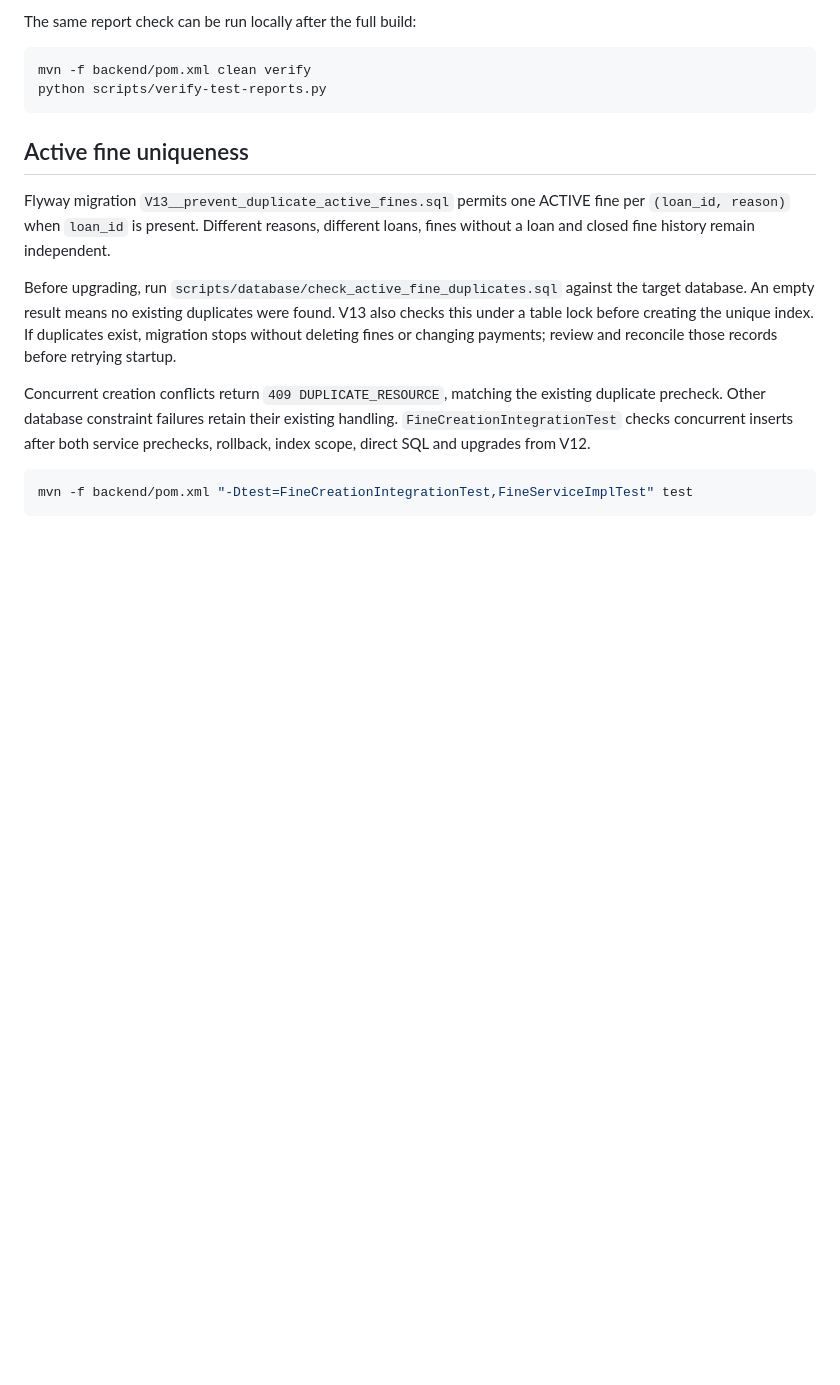
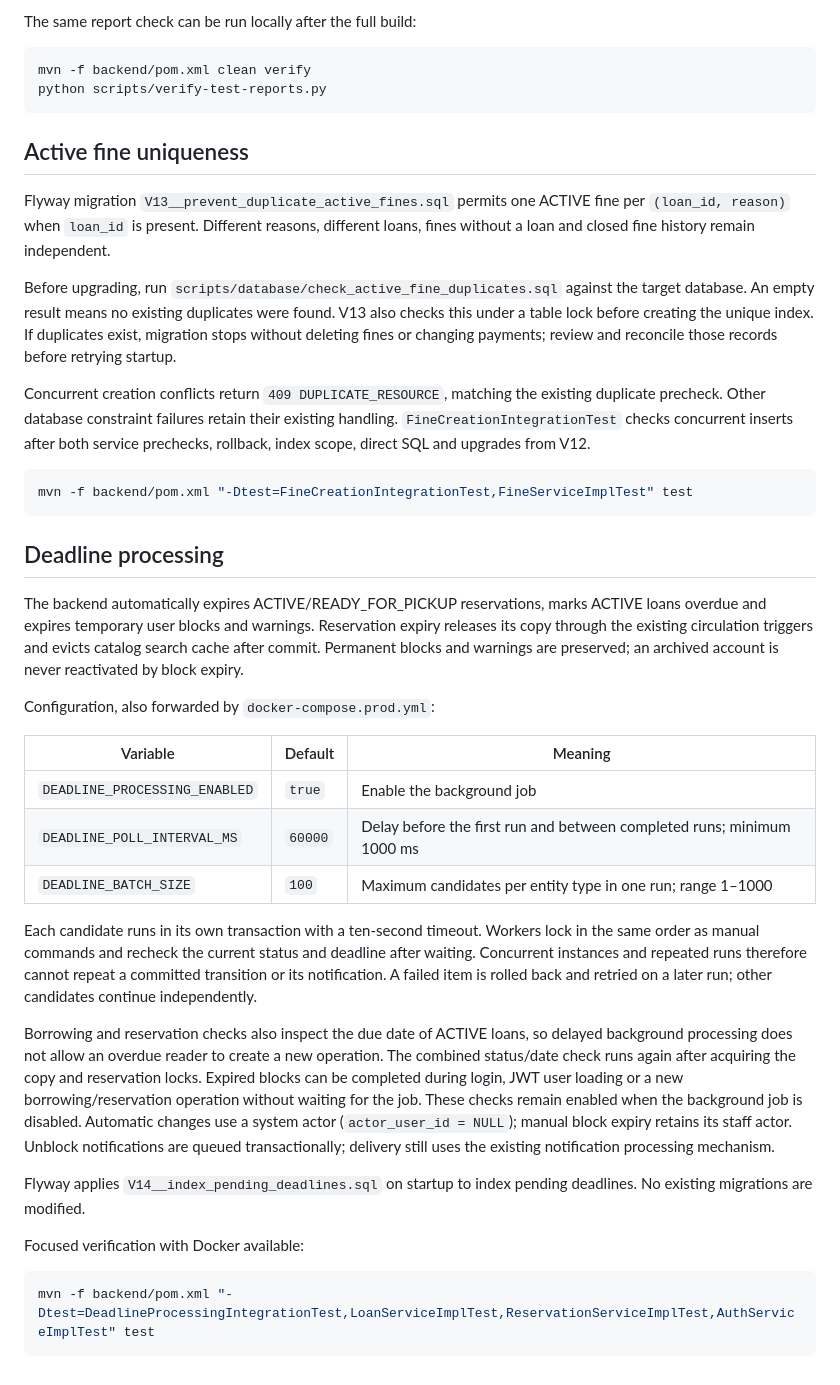
Before and after one commit to mysticslippers/library-service, a Markdown page: README.md, the part around the change. GitHub-like rendering; blank space fills up the shorter version.

Commit message:
feat: update README.md

````diff
--- a/README.md
+++ b/README.md
@@ -795,3 +795,44 @@ both service prechecks, rollback, index scope, direct SQL and upgrades from V12.
 ```shell
 mvn -f backend/pom.xml "-Dtest=FineCreationIntegrationTest,FineServiceImplTest" test
 ```
+
+## Deadline processing
+
+The backend automatically expires ACTIVE/READY_FOR_PICKUP reservations, marks
+ACTIVE loans overdue and expires temporary user blocks and warnings. Reservation
+expiry releases its copy through the existing circulation triggers and evicts
+catalog search cache after commit. Permanent blocks and warnings are preserved;
+an archived account is never reactivated by block expiry.
+
+Configuration, also forwarded by `docker-compose.prod.yml`:
+
+| Variable | Default | Meaning |
+| --- | --- | --- |
+| `DEADLINE_PROCESSING_ENABLED` | `true` | Enable the background job |
+| `DEADLINE_POLL_INTERVAL_MS` | `60000` | Delay before the first run and between completed runs; minimum 1000 ms |
+| `DEADLINE_BATCH_SIZE` | `100` | Maximum candidates per entity type in one run; range 1–1000 |
+
+Each candidate runs in its own transaction with a ten-second timeout. Workers
+lock in the same order as manual commands and recheck the current status and
+deadline after waiting. Concurrent instances and repeated runs therefore cannot
+repeat a committed transition or its notification. A failed item is rolled back
+and retried on a later run; other candidates continue independently.
+
+Borrowing and reservation checks also inspect the due date of ACTIVE loans, so
+delayed background processing does not allow an overdue reader to create a new
+operation. The combined status/date check runs again after acquiring the copy
+and reservation locks. Expired blocks can be completed during login, JWT user loading or a
+new borrowing/reservation operation without waiting for the job. These checks
+remain enabled when the background job is disabled. Automatic changes use a
+system actor (`actor_user_id = NULL`); manual block expiry retains its staff actor.
+Unblock notifications are queued transactionally; delivery still uses the existing
+notification processing mechanism.
+
+Flyway applies `V14__index_pending_deadlines.sql` on startup to index pending
+deadlines. No existing migrations are modified.
+
+Focused verification with Docker available:
+
+```shell
+mvn -f backend/pom.xml "-Dtest=DeadlineProcessingIntegrationTest,LoanServiceImplTest,ReservationServiceImplTest,AuthServiceImplTest" test
+```
````
